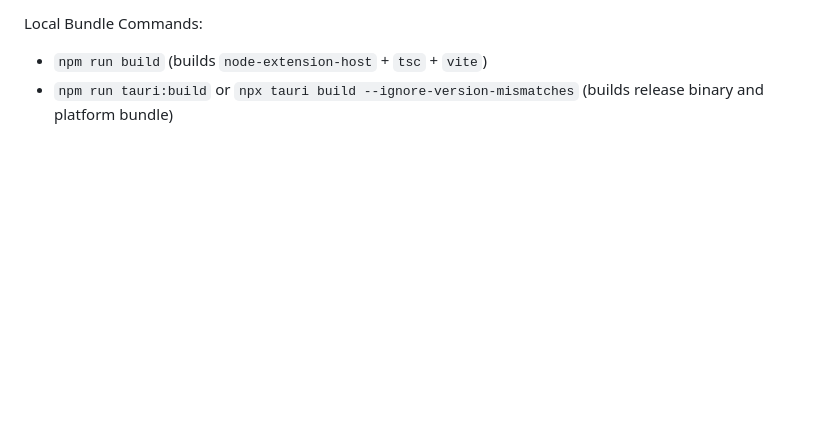
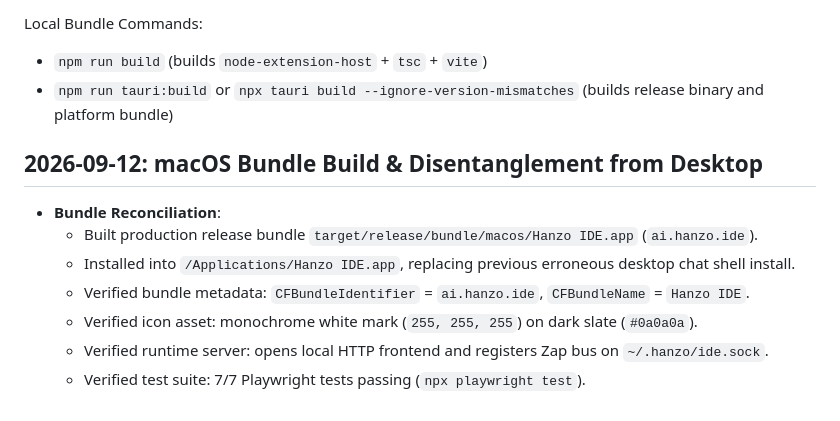
Before and after one commit to hanzoai/ide, a Markdown page: LLM.md, the part around the change. GitHub-like rendering; blank space fills up the shorter version.

Commit message:
docs: record macOS bundle build and desktop disentanglement in LLM.md
Co-authored-by: Hanzo Dev <dev@hanzo.ai>

```diff
--- a/LLM.md
+++ b/LLM.md
@@ -99,3 +99,13 @@ Distribution Planes:
 Local Bundle Commands:
 - `npm run build` (builds `node-extension-host` + `tsc` + `vite`)
 - `npm run tauri:build` or `npx tauri build --ignore-version-mismatches` (builds release binary and platform bundle)
+
+## 2026-09-12: macOS Bundle Build & Disentanglement from Desktop
+
+- **Bundle Reconciliation**:
+  - Built production release bundle `target/release/bundle/macos/Hanzo IDE.app` (`ai.hanzo.ide`).
+  - Installed into `/Applications/Hanzo IDE.app`, replacing previous erroneous desktop chat shell install.
+  - Verified bundle metadata: `CFBundleIdentifier` = `ai.hanzo.ide`, `CFBundleName` = `Hanzo IDE`.
+  - Verified icon asset: monochrome white mark (`255, 255, 255`) on dark slate (`#0a0a0a`).
+  - Verified runtime server: opens local HTTP frontend and registers Zap bus on `~/.hanzo/ide.sock`.
+  - Verified test suite: 7/7 Playwright tests passing (`npx playwright test`).
```
